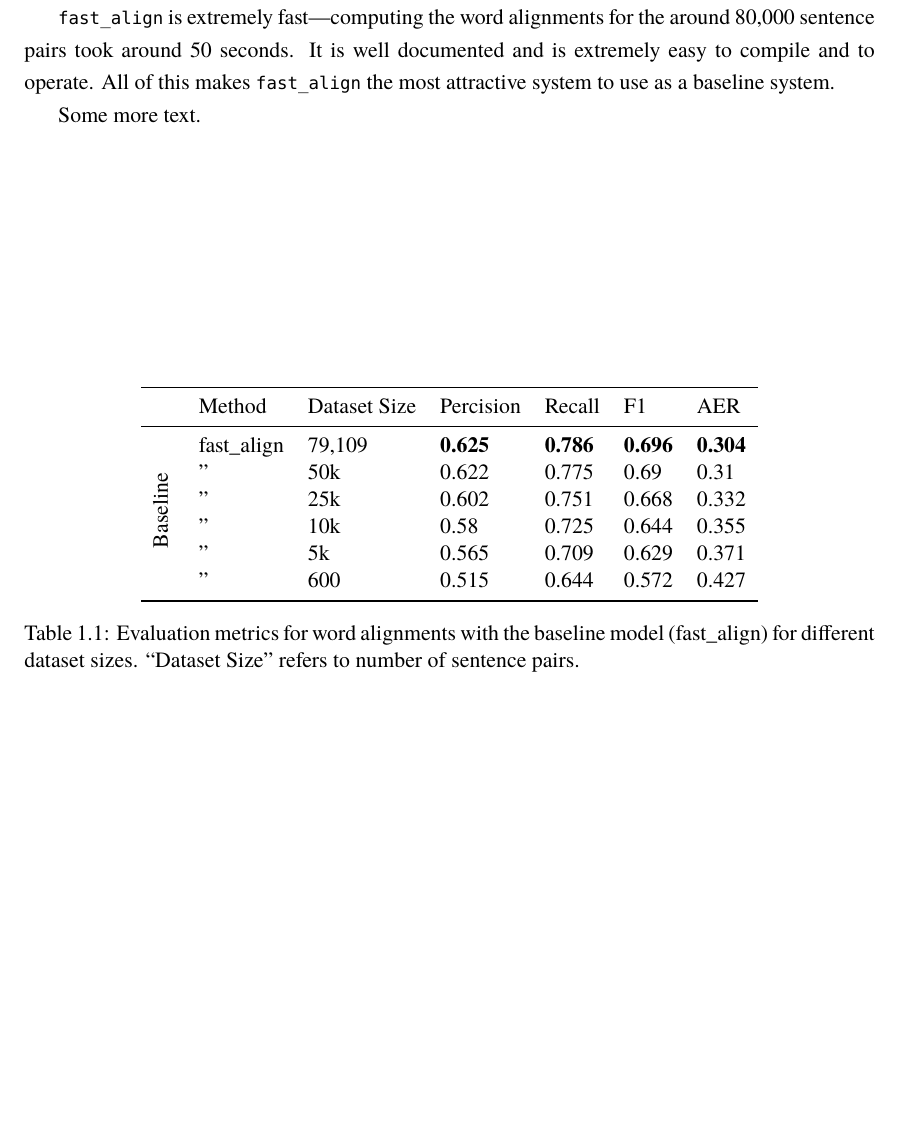
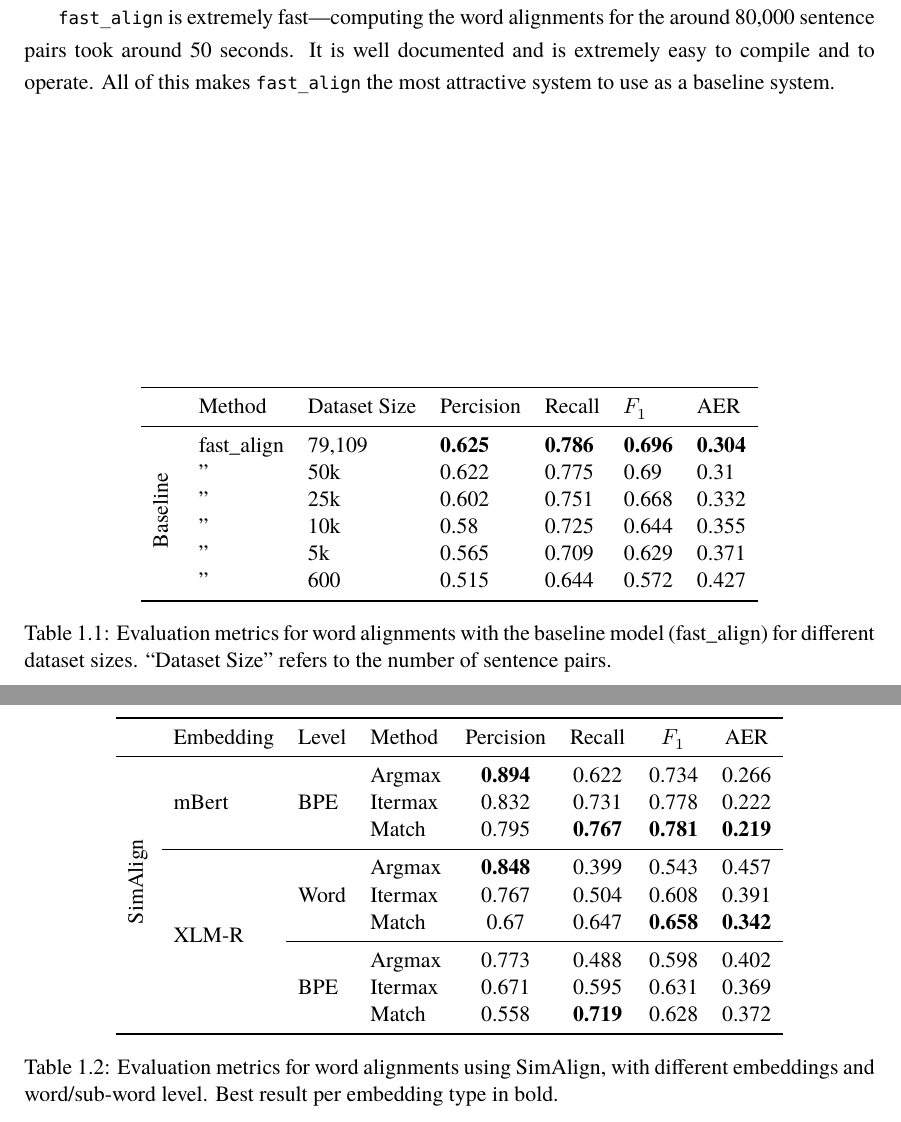
Before and after one commit to eyldlv/masterarbeit_tex, a LaTeX thesis (main.tex, which reads chapters/results.tex): part of page 2 of 5 before the commit and two parts of pages 2 and 3 of 6 after it, the two joined at a grey line, cut so that both start at the same text, the shorter picture padded with empty space. Compiled offline with XeLaTeX; a missing font is replaced by an installed copy or a similar font.

Commit message:
SimAlign metrics table

```diff
--- a/chapters/results.tex
+++ b/chapters/results.tex
@@ -19,7 +19,7 @@ All of this makes \texttt{fast\_align} the most attractive system to use as a ba
 \centering
 \begin{tabular}{lllllll}
 \toprule
-											&Method &Dataset Size & Percision & Recall & F1    & AER \\
+											&Method &Dataset Size & Percision & Recall & $F_1$    & AER \\
 \midrule
 \multirow{6}{1em}{\rotatebox{90}{Baseline}}& fast\_align & \numprint{79109}	  & \textbf{0.625}	  & \textbf{0.786}  & \textbf{0.696} & \textbf{0.304} \\
 									    	& " &50k         & 0.622	  & 0.775  & 0.69  & 0.31  \\
@@ -30,8 +30,32 @@ All of this makes \texttt{fast\_align} the most attractive system to use as a ba
 \bottomrule
 \end{tabular}
 \caption{Evaluation metrics for word alignments with the baseline model (fast\_align) for different dataset sizes.
-\enquote{Dataset Size} refers to number of sentence pairs. }
+\enquote{Dataset Size} refers to the number of sentence pairs. }
 \end{table}
 
 
-Some more text.
+\begin{table}
+\centering
+\begin{tabular}{llllcccc}
+\toprule
+	                                       &	 Embedding	     & Level		              & Method & Percision & Recall & $F_1$     & AER \\
+\midrule
+\multirow{9}{1em}{\rotatebox{90}{SimAlign}} & \multirow{3}{*}{mBert} & \multirow{3}{*}{BPE}  &  Argmax & \textbf{0.894}    & 0.622	& 0.734  & 0.266 \\
+											&							&				     &  Itermax & 0.832  		  & 0.731	& 0.778  & 0.222 \\
+											&						  &						 &  Match   & 0.795   		 & \textbf{0.767}  & \textbf{0.781}  & \textbf{0.219} \\
+											\cmidrule{2-8}
+											& \multirow{6}{*}{XLM-R} & \multirow{3}{*}{Word} &  Argmax  & \textbf{0.848}	  		 & 0.399  & 0.543  & 0.457 \\
+											&						&						 & Itermax  & 0.767  		  & 0.504  & 0.608  & 0.391 \\
+											&						&					     & Match    & 0.67   		  & 0.647	& \textbf{0.658}	 & \textbf{0.342} \\
+																	\cmidrule{3-8}
+											&						& \multirow{3}{*}{BPE}	 &	Argmax  & 0.773   		 & 0.488  & 0.598  & 0.402 \\
+											&					    &						 & Itermax  & 0.671  		  & 0.595  & 0.631  & 0.369 \\
+											&						&						& Match		& 0.558	 		  & \textbf{0.719}  & 0.628  & 0.372 \\
+
+
+\bottomrule
+\end{tabular}
+\caption{Evaluation metrics for word alignments using SimAlign, with different embeddings and word/sub-word level.
+Best result per embedding type in bold.}
+\label{tab:simalign}
+\end{table}
```
Also changed, not shown: main.pdf.
